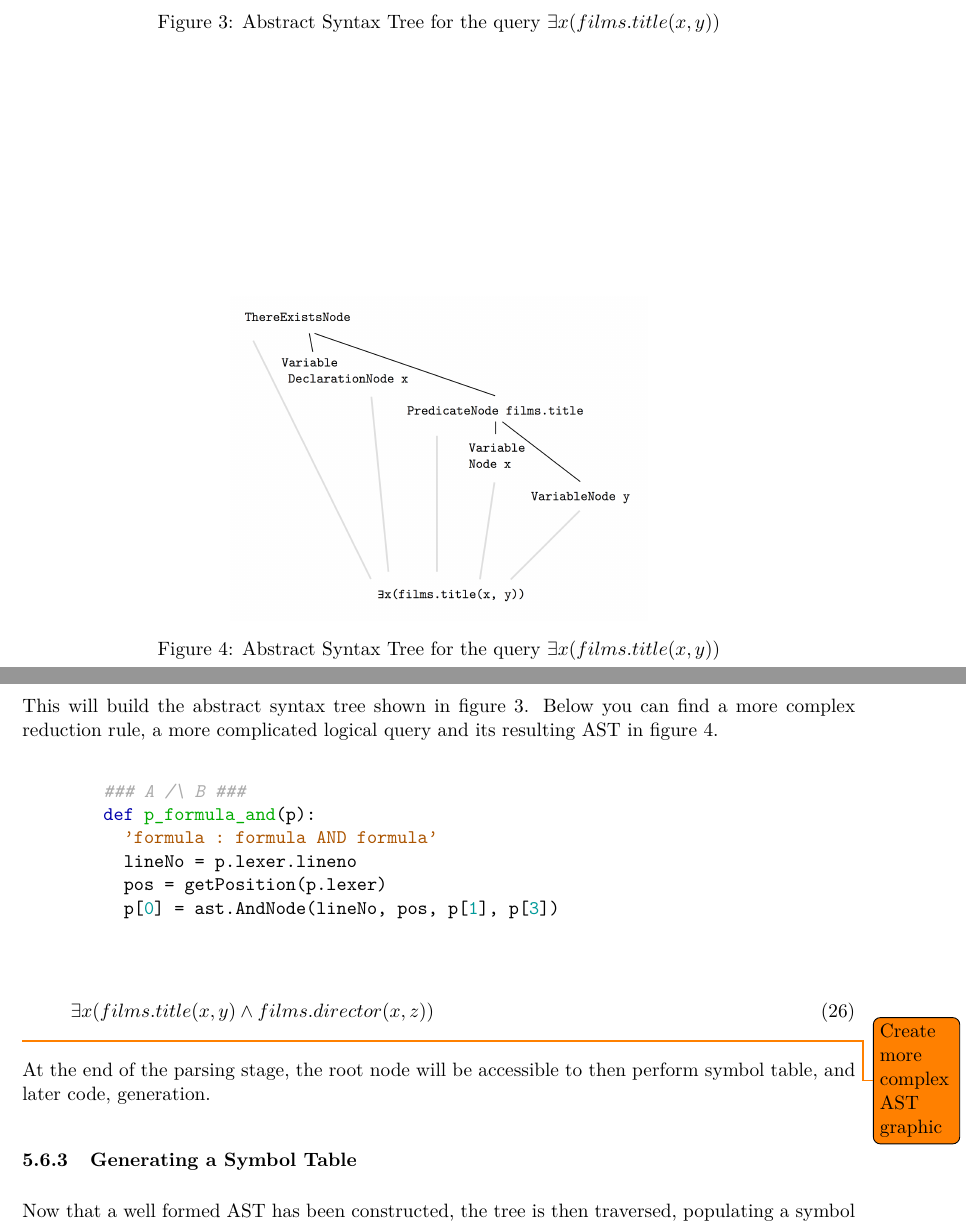
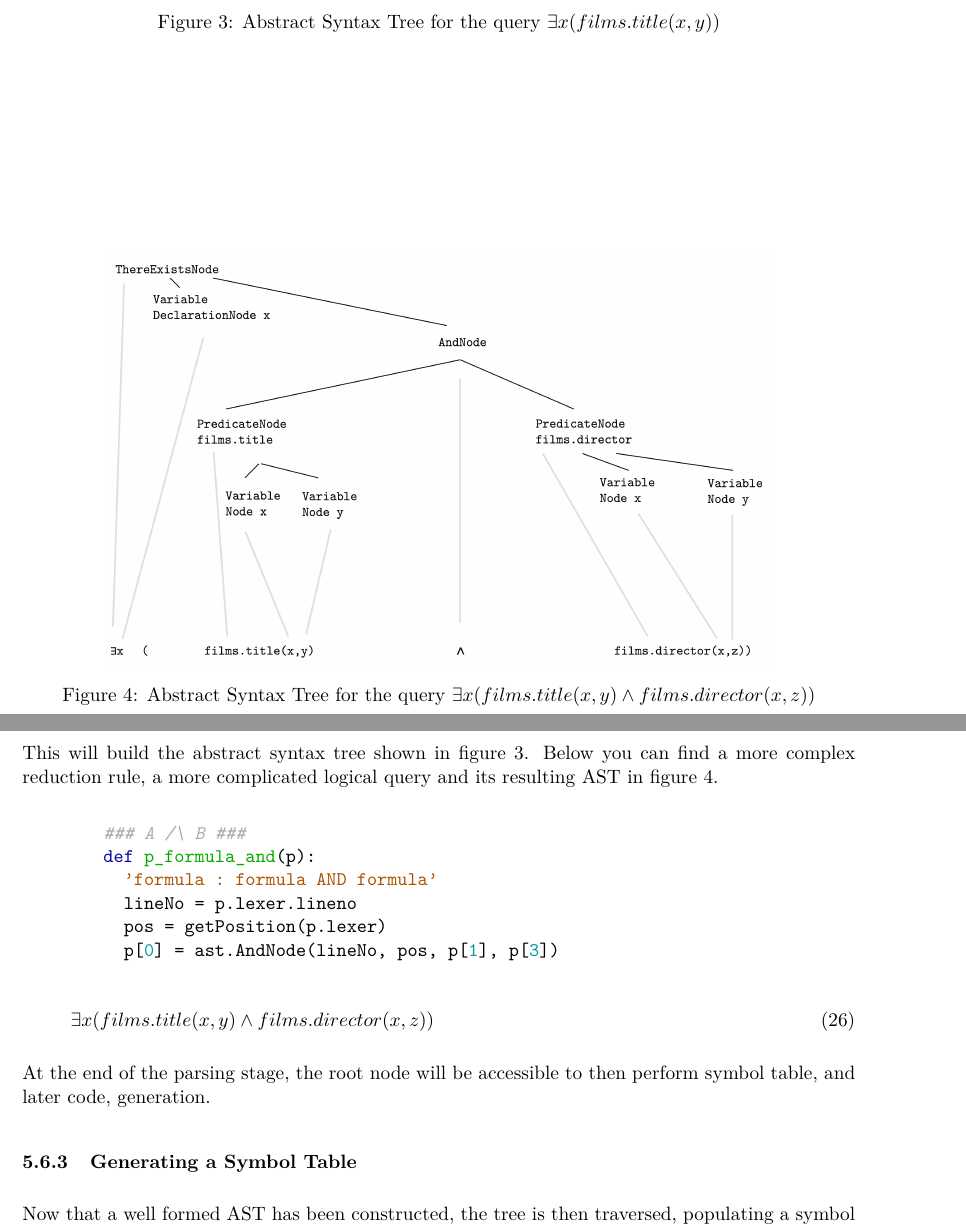
Before and after one commit to Tedworthy/ATLAST, a LaTeX document (report/report.tex): two parts of pages 26 and 27 of 49, joined at a grey line, cut so that both start at the same text. Compiled offline with pdfLaTeX.

Commit message:
Added AST graphics

```diff
--- a/report/report.tex
+++ b/report/report.tex
@@ -1323,11 +1323,11 @@
 
       \begin{figure}
       \centering
-      \includegraphics[width=0.5\textwidth]{images/ASTSimple.png}
-      \caption{Abstract Syntax Tree for the query $\exists x(films.title(x, y))$}
+      \includegraphics[width=0.8\textwidth]{images/ASTComplex.png}
+      \caption{Abstract Syntax Tree for the query $
+        \exists x(films.title(x, y) \land films.director(x, z))$}
       \label{fig:complexAST}
       \end{figure}
-
       \begin{minted}{python}
         ### A /\ B ###
         def p_formula_and(p):
@@ -1336,12 +1336,9 @@
           pos = getPosition(p.lexer)
           p[0] = ast.AndNode(lineNo, pos, p[1], p[3])
       \end{minted}
-
       \begin{gather}
         \exists x(films.title(x, y) \land films.director(x, z))
       \end{gather}
-
-      \todo{Create more complex AST graphic}
 
       At the end of the parsing stage, the root
       node will be accessible to then perform symbol table, and later code,
```
Also changed, not shown: report/images/ASTComplex.png (added).
